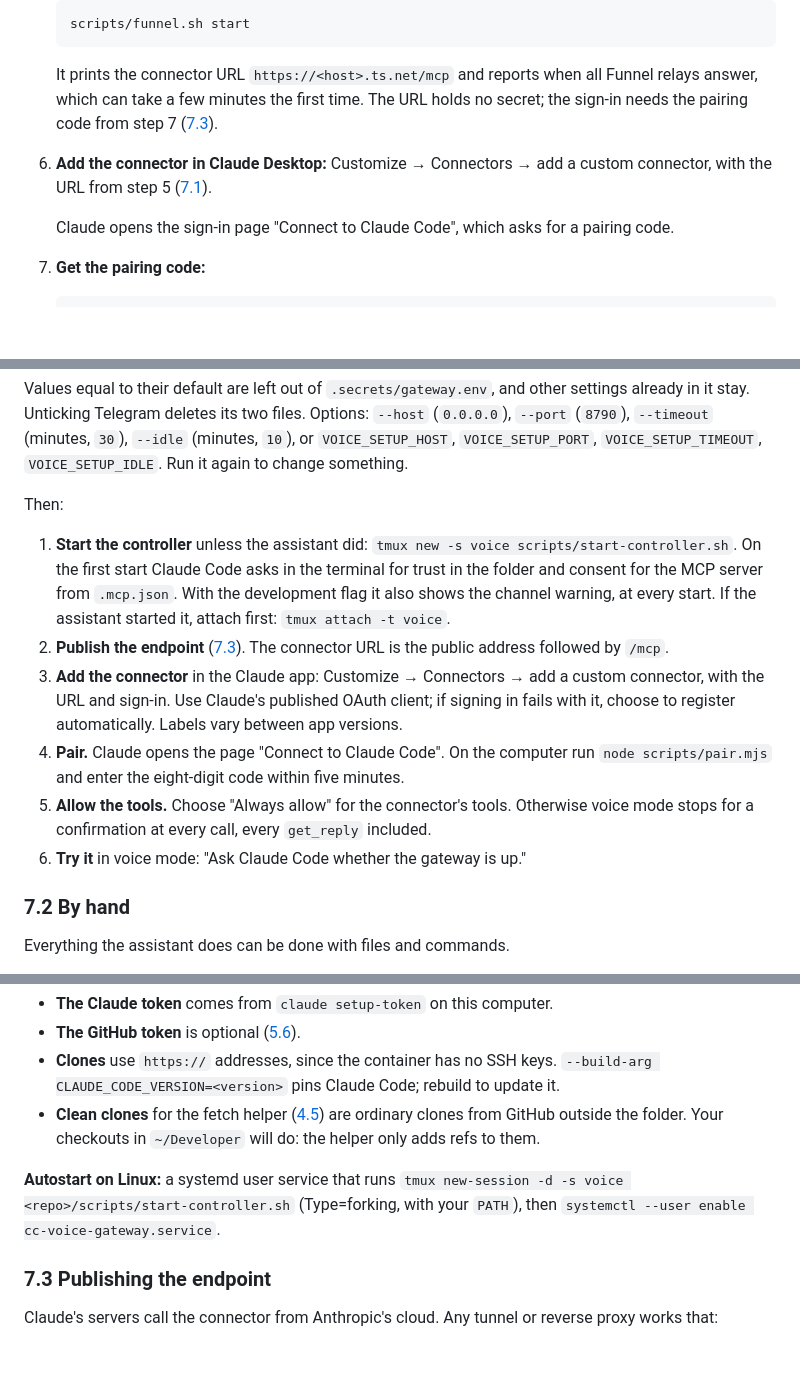
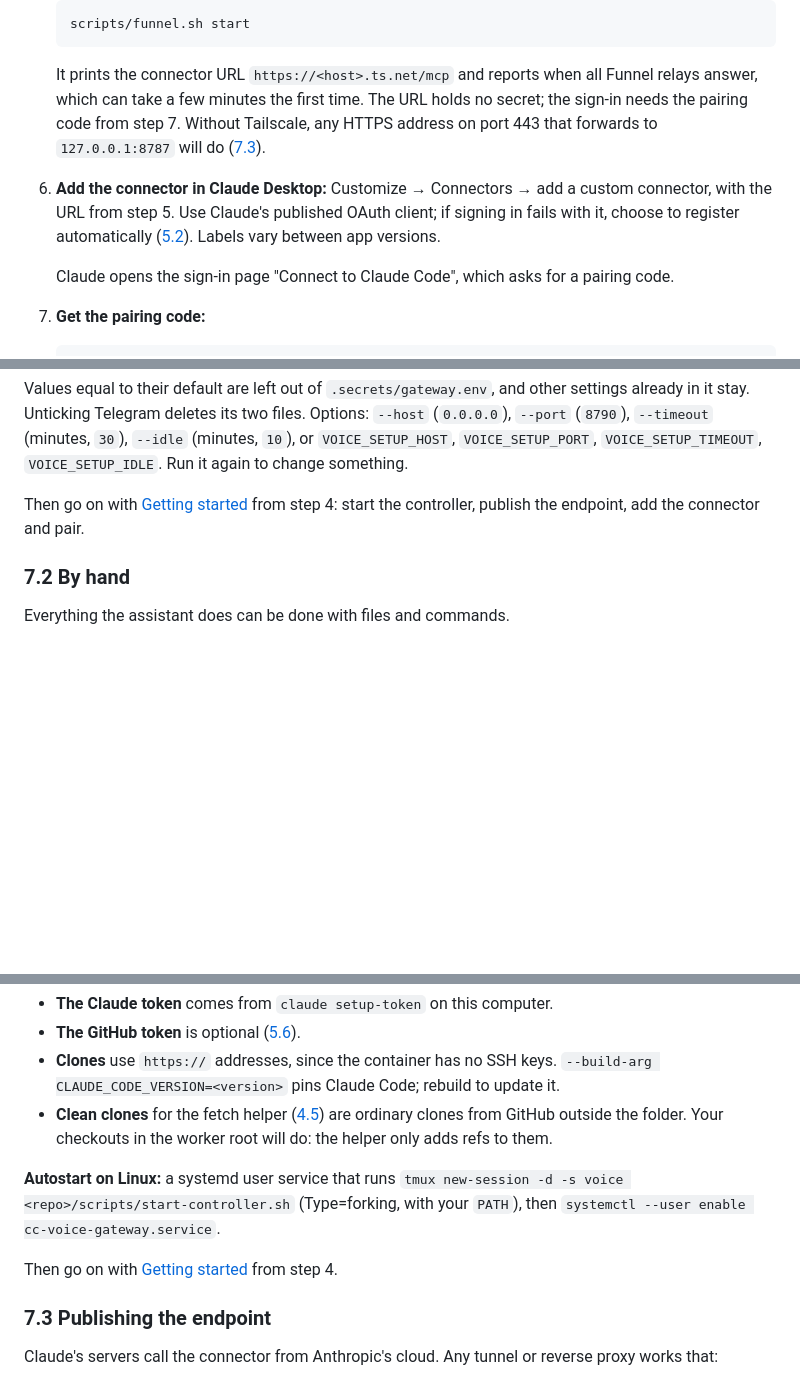
Before and after one commit to alderg/cc-voice-gateway, a Markdown page: README.md, 3 parts joined by grey strips. Rendered like a GitHub page; blank space fills up the shorter version.

Commit message:
README: Getting started is the one path to the first request
The steps after the setup assistant and after the manual setup point to
Getting started from step 4. Step 6 says which OAuth client to choose,
step 5 that any HTTPS address on port 443 will do. 95 packages, not 92.

Co-Authored-By: Claude Opus 5.5 <noreply@anthropic.com>

```diff
--- a/README.md
+++ b/README.md
@@ -74,10 +74,13 @@ Team and Enterprise an Owner first does the [admin steps](#74-admin-steps-for-te
 
    It prints the connector URL `https://<host>.ts.net/mcp` and reports when all Funnel relays
    answer, which can take a few minutes the first time. The URL holds no secret; the sign-in needs
-   the pairing code from step 7 ([7.3](#73-publishing-the-endpoint)).
+   the pairing code from step 7. Without Tailscale, any HTTPS address on port 443 that forwards
+   to `127.0.0.1:8787` will do ([7.3](#73-publishing-the-endpoint)).
 
 6. **Add the connector in Claude Desktop:** Customize → Connectors → add a custom connector, with
-   the URL from step 5 ([7.1](#71-with-the-setup-assistant)).
+   the URL from step 5. Use Claude's published OAuth client; if signing in fails with it, choose to
+   register automatically ([5.2](#52-the-voice-endpoint-and-oauth)). Labels vary between app
+   versions.
 
    Claude opens the sign-in page "Connect to Claude Code", which asks for a pairing code.
 
@@ -825,23 +828,8 @@ it stay. Unticking Telegram deletes its two files. Options: `--host` (`0.0.0.0`)
 `--timeout` (minutes, `30`), `--idle` (minutes, `10`), or `VOICE_SETUP_HOST`, `VOICE_SETUP_PORT`,
 `VOICE_SETUP_TIMEOUT`, `VOICE_SETUP_IDLE`. Run it again to change something.
 
-Then:
-
-1. **Start the controller** unless the assistant did:
-   `tmux new -s voice scripts/start-controller.sh`. On the first start Claude Code asks in the
-   terminal for trust in the folder and consent for the MCP server from `.mcp.json`. With the
-   development flag it also shows the channel warning, at every start. If the assistant started it,
-   attach first: `tmux attach -t voice`.
-2. **Publish the endpoint** ([7.3](#73-publishing-the-endpoint)). The connector URL is the public
-   address followed by `/mcp`.
-3. **Add the connector** in the Claude app: Customize → Connectors → add a custom connector, with
-   the URL and sign-in. Use Claude's published OAuth client; if signing in fails with it, choose to
-   register automatically. Labels vary between app versions.
-4. **Pair.** Claude opens the page "Connect to Claude Code". On the computer run
-   `node scripts/pair.mjs` and enter the eight-digit code within five minutes.
-5. **Allow the tools.** Choose "Always allow" for the connector's tools. Otherwise voice mode stops
-   for a confirmation at every call, every `get_reply` included.
-6. **Try it** in voice mode: "Ask Claude Code whether the gateway is up."
+Then go on with [Getting started](#getting-started) from step 4: start the controller, publish the
+endpoint, add the connector and pair.
 
 ### 7.2 By hand
 
@@ -891,12 +879,14 @@ docker exec voice-workers git config --global user.email "you@example.com"
 - **Clones** use `https://` addresses, since the container has no SSH keys.
   `--build-arg CLAUDE_CODE_VERSION=<version>` pins Claude Code; rebuild to update it.
 - **Clean clones** for the fetch helper ([4.5](#45-pushing-from-a-read-only-container)) are
-  ordinary clones from GitHub outside the folder. Your checkouts in `~/Developer` will do: the
+  ordinary clones from GitHub outside the folder. Your checkouts in the worker root will do: the
   helper only adds refs to them.
 
 **Autostart on Linux:** a systemd user service that runs
 `tmux new-session -d -s voice <repo>/scripts/start-controller.sh` (Type=forking, with your
 `PATH`), then `systemctl --user enable cc-voice-gateway.service`.
+
+Then go on with [Getting started](#getting-started) from step 4.
 
 ### 7.3 Publishing the endpoint
 
```
Also changed, not shown: other parts of README.md (+1 -1 lines).
